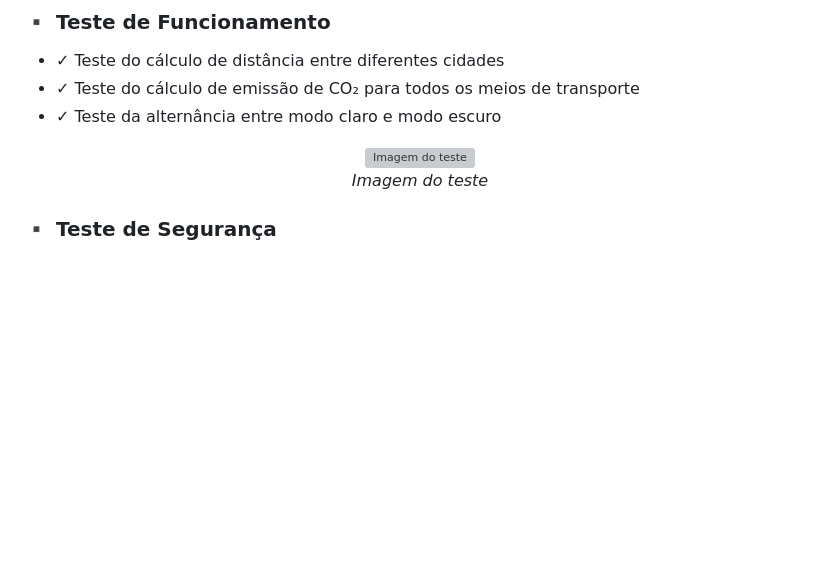
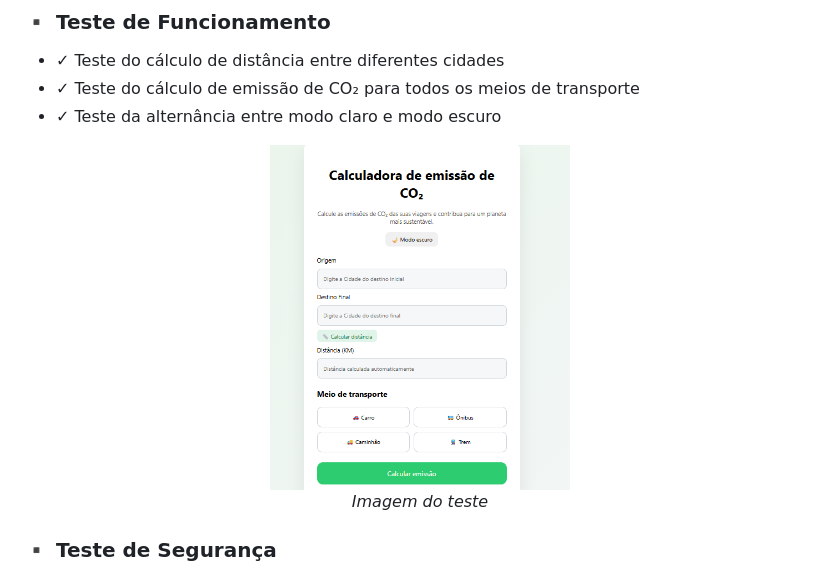
Before and after one commit to AraujoTech1/calculadora-co2, a Markdown page: README.md, the part around the change. GitHub-like rendering; blank space fills up the shorter version; grey boxes are pictures that could not be loaded.

Commit message:
Fix image path in README.md

```diff
--- a/README.md
+++ b/README.md
@@ -56,7 +56,7 @@ Essa API é utilizada para gerar dicas sustentáveis com inteligência artificia
 - ✓  Teste da alternância entre modo claro e modo escuro
 
 <div align="center">
-  <img src="imagem/Img01.png" alt="Imagem do teste" width="300">
+  <img src="Imagem/Img01.png" alt="Imagem do teste" width="300">
   <p><i>Imagem do teste</i></p>
 </div>
 
```
